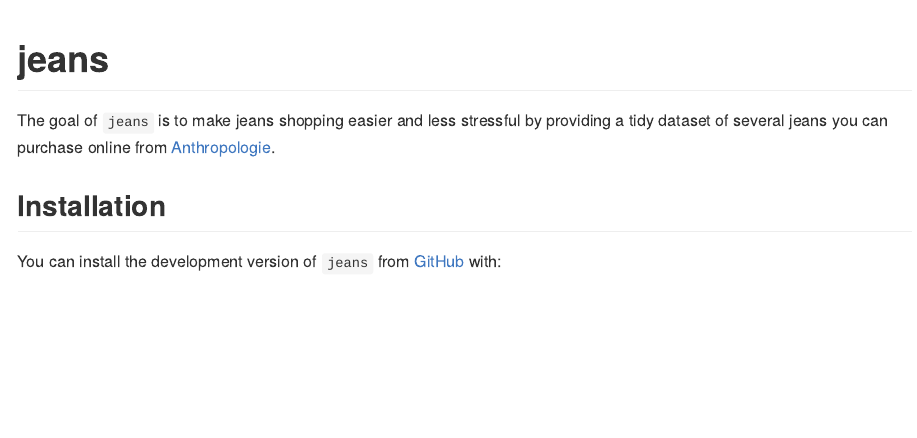
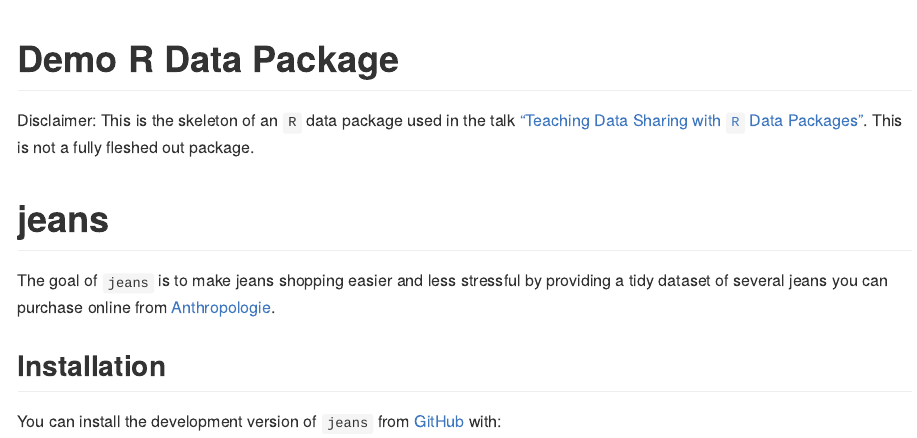
Before and after one commit to mcconvil/jeans, an R Markdown document (README.Rmd): the page in a window 1100 px wide, from its top. The pictures show the output file README.md that the author committed with the source, drawn offline in the style of GitHub.

Commit message:
adding demo disclaimer

````diff
--- a/README.Rmd
+++ b/README.Rmd
@@ -12,6 +12,10 @@ knitr::opts_chunk$set(
   out.width = "100%"
 )
 ```
+
+# Demo R Data Package
+
+Disclaimer: This is the skeleton of an `R` data package used in the talk ["Teaching Data Sharing with `R` Data Packages"](https://mcconvil.github.io/r-data-package-talk-f25/data_packages_talk).  This is not a fully fleshed out package.
 
 # jeans
 
````
Also changed, not shown: README.md.
